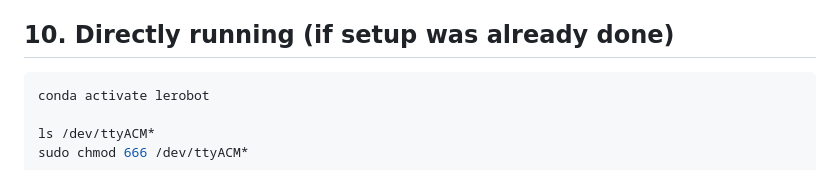
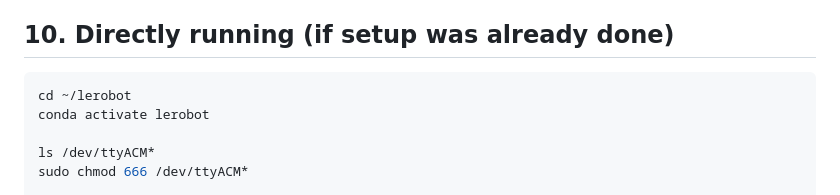
Before and after one commit to sarriabdan-hub/lerebot, a Markdown page: README.md, the part around the change. Drawn GitHub-style.

````diff
--- a/README.md
+++ b/README.md
@@ -116,6 +116,7 @@ Before starting calibration:
 ## 10. Directly running (if setup was already done)
 
 ```bash
+cd ~/lerobot
 conda activate lerobot
 
 ls /dev/ttyACM*
````
